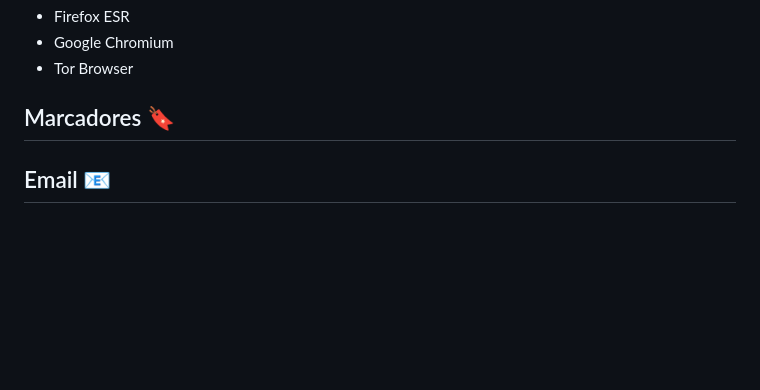
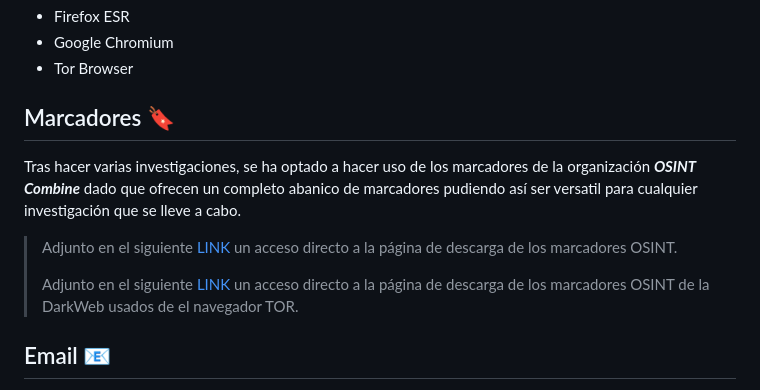
Before and after one commit to DavidG4p/Hound-Project, a Markdown page: README.md, the part around the change. Rendered like a GitHub page; blank space fills up the shorter version.

```diff
--- a/README.md
+++ b/README.md
@@ -45,6 +45,11 @@ Para estos navegadores se ha implementado una configuración de seguridad como p
 
 ## Marcadores 🔖
 
+Tras hacer varias investigaciones, se ha optado a hacer uso de los marcadores de la organización _**OSINT Combine**_ dado que ofrecen un completo abanico de marcadores pudiendo así ser versatil para cualquier investigación que se lleve a cabo.
+
+> Adjunto en el siguiente [LINK](https://www.osintcombine.com/free-osint-tools/osint-bookmark-stack) un acceso directo a la página de descarga de los marcadores OSINT.
+>
+>  Adjunto en el siguiente [LINK](https://www.osintcombine.com/free-osint-tools/darkweb-bookmark-stack) un acceso directo a la página de descarga de los marcadores OSINT de la DarkWeb usados de el navegador TOR.
 
 
 ## Email 📧
```
